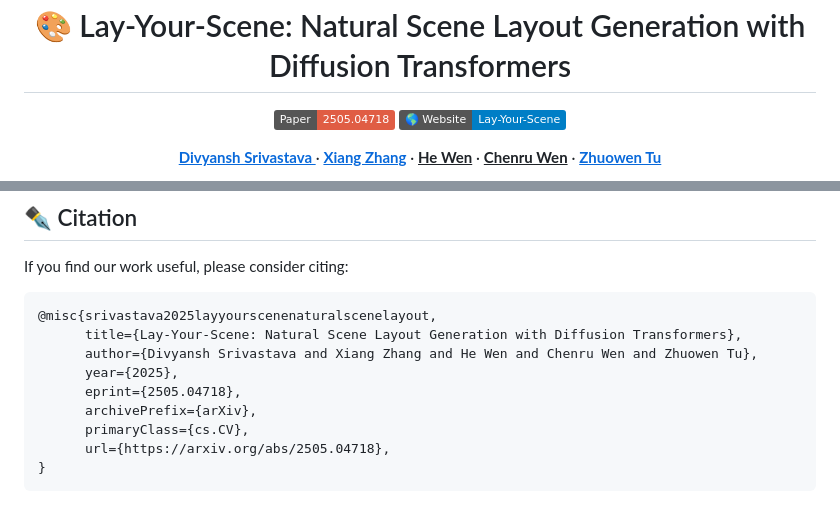
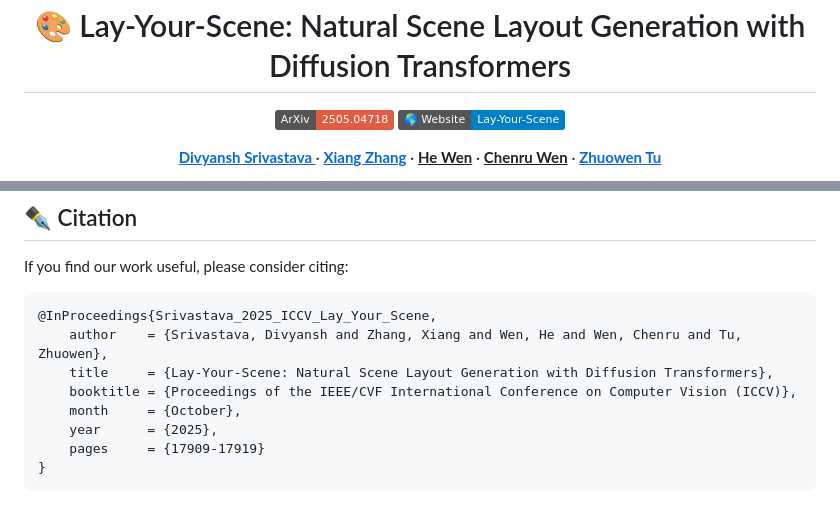
Before and after one commit to mlpc-ucsd/Lay-Your-Scene, a Markdown page: README.md, 2 parts joined by grey strips. GitHub-like rendering; badges without logos.

Commit message:
Update citation format and badge label in README

````diff
--- a/README.md
+++ b/README.md
@@ -2,7 +2,7 @@
 
 
 <p align="center">
-    <a href="https://arxiv.org/abs/2505.04718"><img src="https://img.shields.io/static/v1?label=Paper&message=2505.04718&color=red&logo=arxiv"></a>
+    <a href="https://arxiv.org/abs/2505.04718"><img src="https://img.shields.io/static/v1?label=ArXiv&message=2505.04718&color=red&logo=arxiv"></a>
     <a href="https://mlpc-ucsd.github.io/Lay-Your-Scene/" target="_blank">
         <img alt="Website" src="https://img.shields.io/badge/🌎_Website-Lay--Your--Scene-blue.svg" height="20" /></a>
 </p>
@@ -135,13 +135,12 @@ We would also like to thank <a href="https://xzhang.dev">Xiang Zhang</a>, <a hre
 
 If you find our work useful, please consider citing:
 ```bibtex
-@misc{srivastava2025layyourscenenaturalscenelayout,
-      title={Lay-Your-Scene: Natural Scene Layout Generation with Diffusion Transformers},
-      author={Divyansh Srivastava and Xiang Zhang and He Wen and Chenru Wen and Zhuowen Tu},
-      year={2025},
-      eprint={2505.04718},
-      archivePrefix={arXiv},
-      primaryClass={cs.CV},
-      url={https://arxiv.org/abs/2505.04718},
+@InProceedings{Srivastava_2025_ICCV_Lay_Your_Scene,
+    author    = {Srivastava, Divyansh and Zhang, Xiang and Wen, He and Wen, Chenru and Tu, Zhuowen},
+    title     = {Lay-Your-Scene: Natural Scene Layout Generation with Diffusion Transformers},
+    booktitle = {Proceedings of the IEEE/CVF International Conference on Computer Vision (ICCV)},
+    month     = {October},
+    year      = {2025},
+    pages     = {17909-17919}
 }
 ```
````
